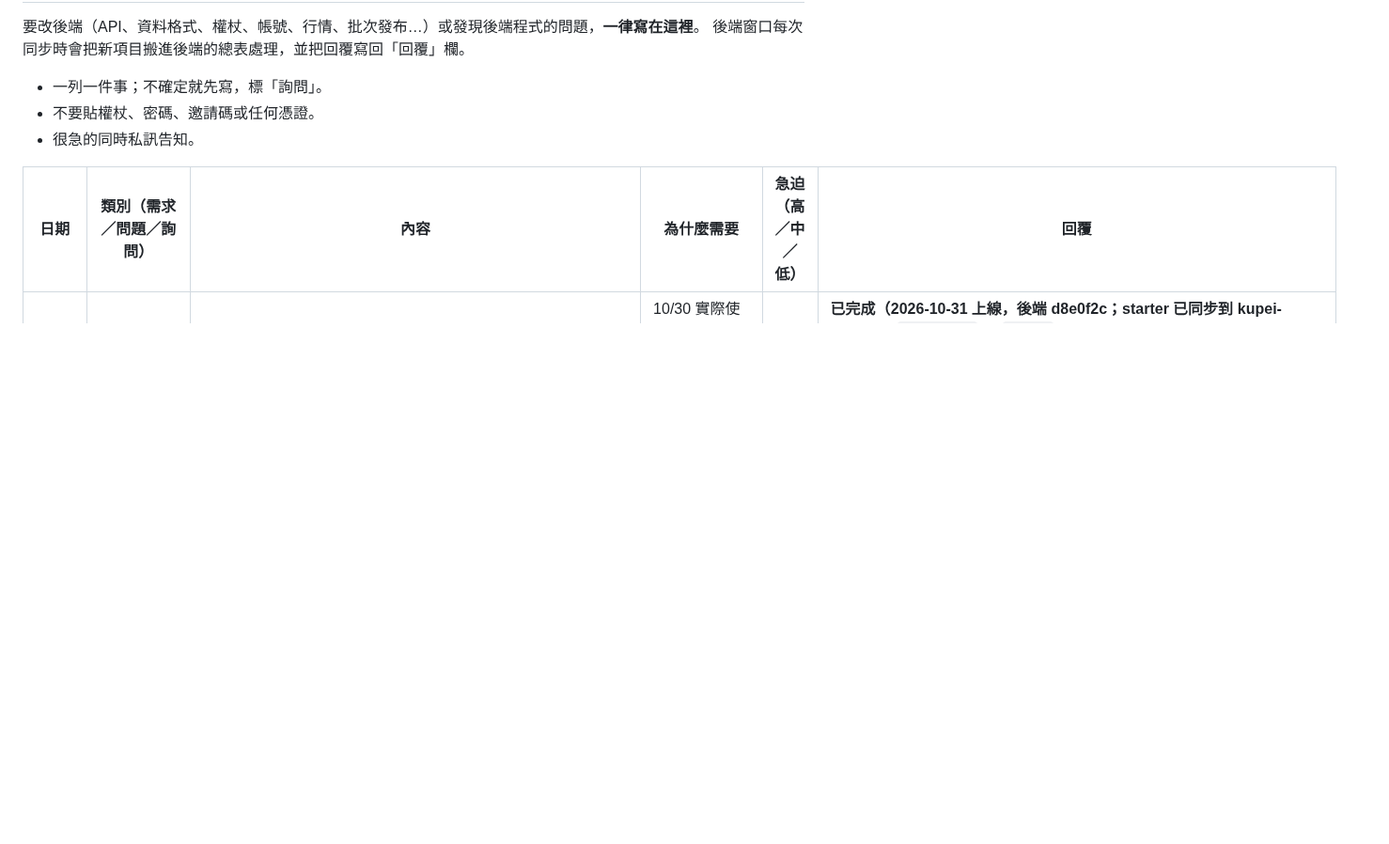
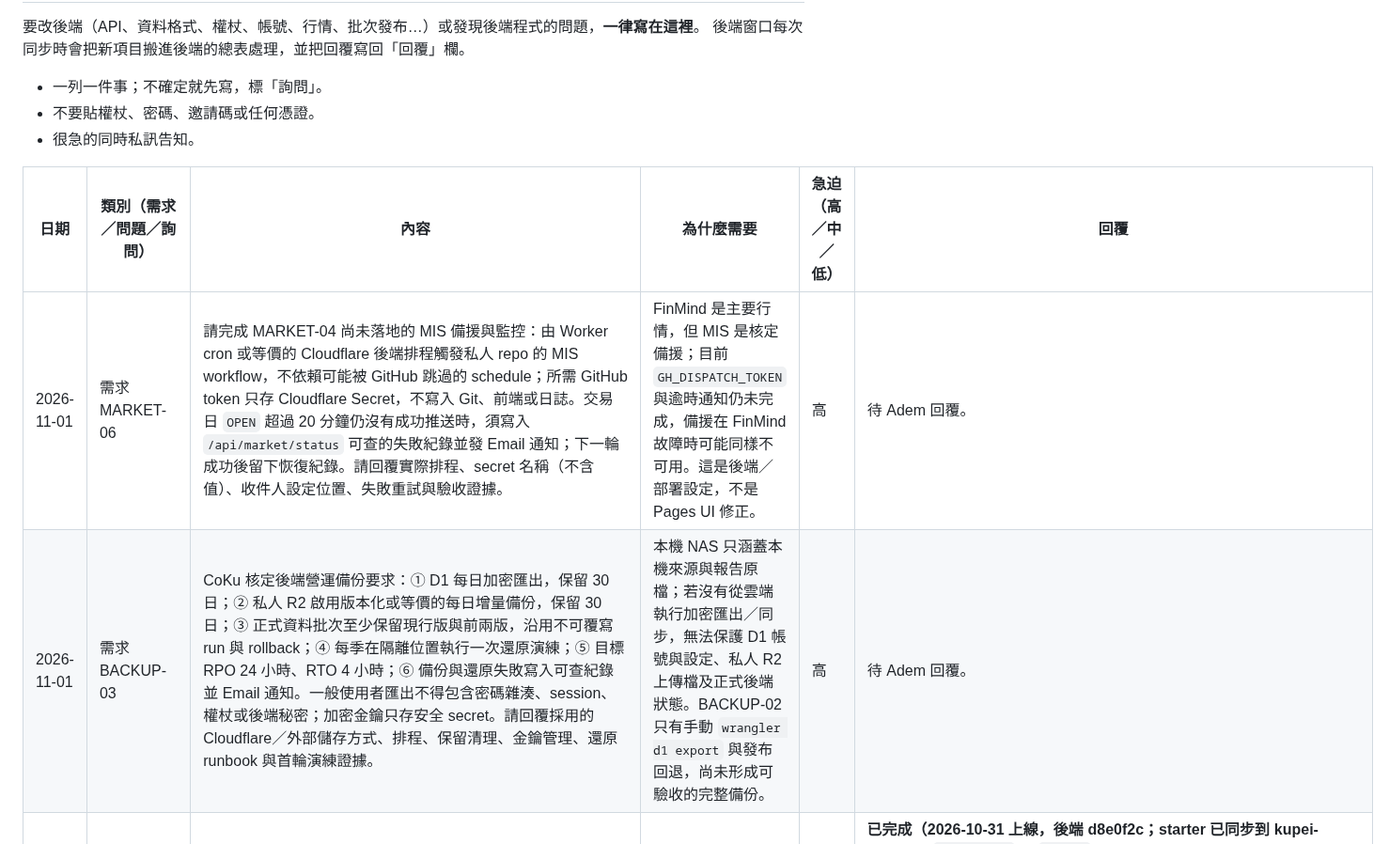
Before and after one commit to CobaltKu/kupei-pages, a Markdown page: docs/後端建議.md, the part around the change. Shown at 94% size. Drawn GitHub-style; blank space fills up the shorter version.

Commit message:
docs(backend): request MIS fallback monitoring and cloud backups

```diff
--- a/docs/後端建議.md
+++ b/docs/後端建議.md
@@ -9,6 +9,8 @@
 
 | 日期 | 類別（需求／問題／詢問） | 內容 | 為什麼需要 | 急迫（高／中／低） | 回覆 |
 | --- | --- | --- | --- | --- | --- |
+| 2026-11-01 | 需求 MARKET-06 | 請完成 MARKET-04 尚未落地的 MIS 備援與監控：由 Worker cron 或等價的 Cloudflare 後端排程觸發私人 repo 的 MIS workflow，不依賴可能被 GitHub 跳過的 schedule；所需 GitHub token 只存 Cloudflare Secret，不寫入 Git、前端或日誌。交易日 `OPEN` 超過 20 分鐘仍沒有成功推送時，須寫入 `/api/market/status` 可查的失敗紀錄並發 Email 通知；下一輪成功後留下恢復紀錄。請回覆實際排程、secret 名稱（不含值）、收件人設定位置、失敗重試與驗收證據。 | FinMind 是主要行情，但 MIS 是核定備援；目前 `GH_DISPATCH_TOKEN` 與逾時通知仍未完成，備援在 FinMind 故障時可能同樣不可用。這是後端／部署設定，不是 Pages UI 修正。 | 高 | 待 Adem 回覆。 |
+| 2026-11-01 | 需求 BACKUP-03 | CoKu 核定後端營運備份要求：① D1 每日加密匯出，保留 30 日；② 私人 R2 啟用版本化或等價的每日增量備份，保留 30 日；③ 正式資料批次至少保留現行版與前兩版，沿用不可覆寫 run 與 rollback；④ 每季在隔離位置執行一次還原演練；⑤ 目標 RPO 24 小時、RTO 4 小時；⑥ 備份與還原失敗寫入可查紀錄並 Email 通知。一般使用者匯出不得包含密碼雜湊、session、權杖或後端秘密；加密金鑰只存安全 secret。請回覆採用的 Cloudflare／外部儲存方式、排程、保留清理、金鑰管理、還原 runbook 與首輪演練證據。 | 本機 NAS 只涵蓋本機來源與報告原檔；若沒有從雲端執行加密匯出／同步，無法保護 D1 帳號與設定、私人 R2 上傳檔及正式後端狀態。BACKUP-02 只有手動 `wrangler d1 export` 與發布回退，尚未形成可驗收的完整備份。 | 高 | 待 Adem 回覆。 |
 | 2026-10-30 | 需求 NEWS-05 | CoKu 依 10/30 正式使用結果調整個股新聞規則，取代 NEWS-04 的個股部分：① 每家公司可設定的主題關鍵字由 **1～5 個提高為 1～10 個**（公司名稱與股票代號仍由 `code`／`name` 分開傳入，不占這 10 個）；② 上游搜尋詞之間仍採 OR 擴大候選集，但收入結果時須符合下列任一條件：A. 標題＋摘要命中公司名稱或股票代號至少一項，並再命中至少 1 個不同的主題關鍵字（總命中至少 2 個）；B. 未命中公司名稱與股票代號，但命中至少 2 個不同的主題關鍵字。名稱、代號與主題詞去重後計算，`matchedKeywords` 必須回傳實際命中詞；排除字、URL 去重、來源與不抓全文規則沿用 NEWS-03／04。請同步更新 Worker 驗證、starter、OpenAPI 與測試，並回覆部署版本。舊版無 `kind` 的 OR 端點不變。 | 10/30 實際使用發現 5 個主題詞不足，且現行「公司識別詞＋主題詞」會漏掉標題未寫公司名／代號、但同時命中多個高度相關主題詞的文章；直接放寬成任一詞 OR 又會重新引入大量雜訊。 | 高 | **已完成（2026-10-31 上線，後端 d8e0f2c；starter 已同步到 kupei-pages）**：`kind=stock` 的 `topics` 改為 1～10 個（code／name 另外傳、不占名額；超過 10 個 400 `BAD_REQUEST`，去重後 0 個 400 `NOT_ENOUGH_KEYWORDS`）。收入條件二擇一：A. 標題＋摘要命中公司名稱或代號至少一項，且再命中 ≥1 個不同主題詞；B. 沒命中公司名稱與代號，但命中 ≥2 個不同主題詞。名稱、代號、主題詞去重後計算（主題詞等於或包含於名稱／代號的會拿掉）；被另一個也命中的較長主題詞整個蓋住的不另算（例如只有「AI伺服器」時，「AI」與「AI伺服器」只算 1 個），避免一個詞湊成兩個。`matchedKeywords` 回實際命中的詞。排除字、URL 去重、來源、字界比對、不抓全文照 NEWS-03／04；產業規則與舊版無 `kind` 端點不變。前端現在可以送最多 10 個 `topics` 並改用 `kind=stock`。另：`src/bridge.ts` 已改成只把 `accessMode=aggregator_rss`（Google、Bing）當成不能停用的聚合來源，科技新報回到可停用的媒體清單（10/30 回報「可勾選來源變少」的原因：它被當成聚合器）。 |
 | 2026-10-29 | 問題 MARKET-05 | CoKu 於 10/29 收盤後執行 G-05 實測：重新整理後前端已離開 FinMind 盤中模式，但 `/api/market/latest` 的資料仍停在 10/28，因而顯示前一交易日收盤價。請先回覆實測時段的 `/api/market/latest` `dates`／`source`、`/api/market/status` `runs`，以及 10/29 上市、上櫃每日收盤工作的執行結果。修正契約：13:30 後、正式收盤資料尚未完成時，不得把前一交易日收盤價無提示地當成當日收盤價；建議暫時保留最後一筆已驗證的當日 FinMind 快照（或建立 closing-pending 快照），明確標示「10/29 FinMind 收盤快照／正式收盤待更新」，待 `/api/market/latest` 日期推進到當日後再原子切換成正式收盤。若 14:50／14:55 排程失敗，須顯示延遲／舊資料並留下告警。FinMind token 與原始資料不得進入前端、公開產物或日誌。請補 13:29 `OPEN` → 13:30 `CLOSED` 且 latest 為昨日，以及 latest 推進到今日兩個轉場測試。 | 目前前端在 `CLOSED` 階段會捨棄有效的當日 FinMind 快照並立即退回每日收盤；每日收盤既定排程晚於 13:30，形成必然顯示昨日資料的空窗。若 14:55 後仍是昨日，另代表當日收盤工作失敗。 | 高 | **已完成（2026-10-30 上線，後端 e3cd791／Worker 86ec008d；前端 kupei-pages 7c3480e）**：① 後端 DO 在盤中最後一輪後 13:36～13:50 再抓一次「收盤快照」；`/api/market/live` 在 `phase=CLOSED` 且快照是今天時照常 200、`stale:false`，新增 `closing: true`、`officialClose: { L, O }`（該市場每日收盤是否已是今天）與選填 `markets: { L, O }`（closing 時附各市場代號，可取代前端的數字判斷）。② 前端：`officialClose[市場]` 為 false → 用快照並標「M/D FinMind 收盤快照・正式收盤待更新」，兩市場都到了一次切換成正式收盤；15:30 後仍未到標「⚠ 正式收盤延遲」但不退回昨日。測試 `tests/e2e_pages_close.mjs` 7 項，含你指定的 13:29 OPEN→收盤快照、latest 推進到今日兩個轉場（後端 phase 在 13:30:59 前仍算 OPEN，測試用 13:31）。③ 根因：10/29 上市 14:50 由 Worker FinMind 寫入；上櫃靠 GitHub Actions push-otc，14:55 排程延遲約 7 小時，16:21 才由另一個延遲的排程推入。現在上櫃也改由 Worker 用 FinMind 在 14:50（失敗再 19:30）抓，push-otc 只當備援。④ 告警：monitor 15:30 檢查兩市場是否為今天，並分出「FinMind 失敗」或「push-otc 也沒補」。 |
 | 2026-10-28 | 問題 MARKET-04 | CoKu 於 10/28 交易時段實際觀察網頁價格沒有變動。請查明負責 TWSE MIS 盤中快照的實際 GitHub Actions repo／workflow，回覆 10/28 09:00–13:35 每次 run 的結果、HTTP 狀態、最後成功推送時間、上市／上櫃來源時間與筆數，以及近期停用唯讀權杖是否誤傷 ingest secret。請補自動監控：交易日 OPEN 超過 20 分鐘未成功推送即留下可查紀錄並通知；`/api/market/intraday` 回 `stale: true` 時前端仍須明確顯示延遲／退回收盤價。若 10 分鐘 MIS workflow 不在可交付 repo，請提供唯讀 Actions 查詢位置。 | 文件宣稱每 10 分鐘推送，但使用者整個交易時段看不到價格變動；目前 Pages repo 只有部署 workflow，Codex 無法從該 repo驗證實際行情排程 | 高 | **查明（後端 10-28 14:40）**：負責的是私人 repo `AdemCZW/kupei-dashboard` 的 `.github/workflows/push-intraday.yml`（排程 `*/10 1-5 * * 1-5`）。**10/28 一次都沒有執行**（`gh run list --created >=2026-10-28` 為 0 筆）——GitHub 排程整段跳過；10/27 也只在 16:56（收盤後）自動跑一次，其餘是手動。所以 10/28 沒有任何推送、也沒有 HTTP 回應可列。推送權杖**沒有**被 K-53 誤傷：唯讀權杖停用只影響 `API_TOKEN`，推送用的 `KUPEI_INGEST_TOKEN` 是 10-17 設定、未變。**處理**：① 10-29 起登入後的價格改走 FinMind 30 秒（K-54，Durable Object Alarm，已上線並實抓成功 2,363 檔，下一次 10-29 09:00），MIS 只當退回用；② MIS 準時觸發要靠 Worker cron dispatch，需 Adem 建立 `GH_DISPATCH_TOKEN`，建立前 MIS 仍可能整段沒有；③ 監控：`/api/market/status` 的 `live` 欄位與 `runs` 可查，OPEN 超過 20 分鐘未推送的通知待補。`stale: true` 時前端已標「證交所・約 10 分鐘延遲」或「⚠ 盤中資料延遲」，不會當成即時價（kupei-pages 48b8933）。Actions 在私人 repo，Codex 看不到；需要時由後端貼 run 紀錄到這裡。 |
```
